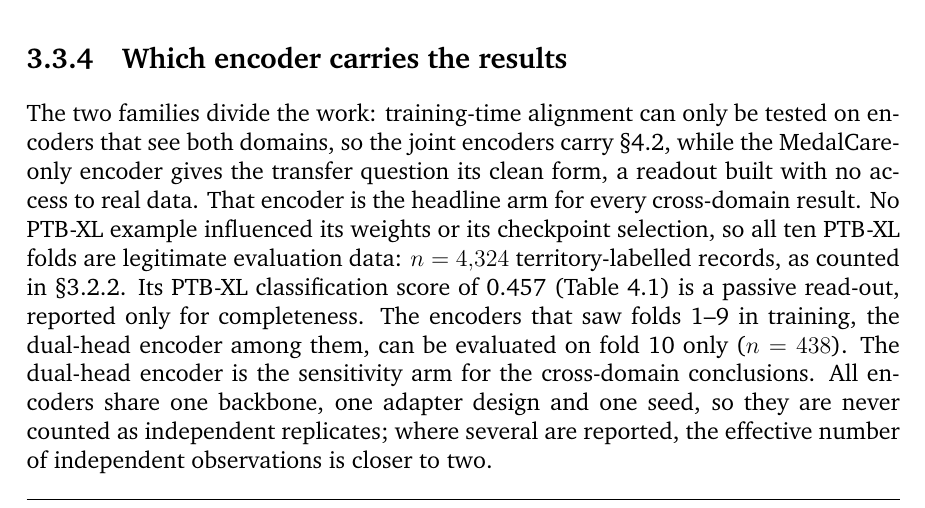
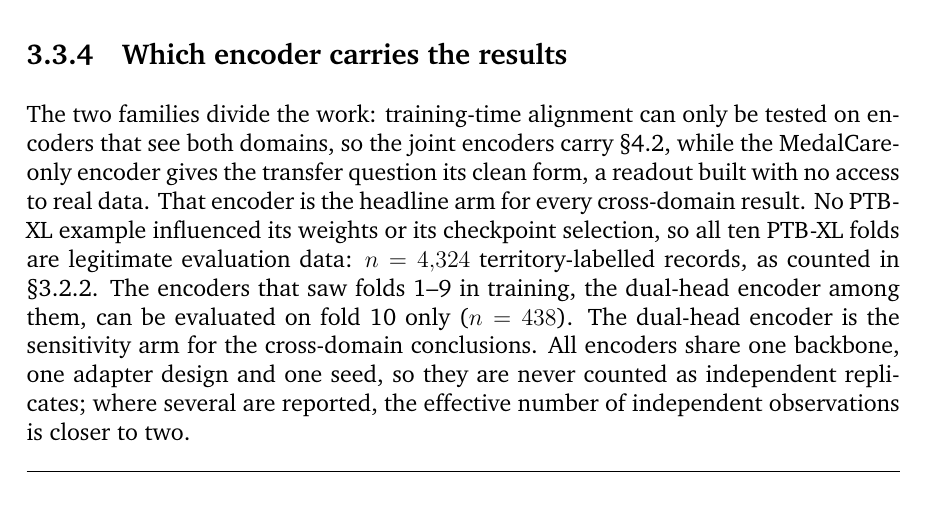
Before and after one commit to shenzi418/Interpreting-Latent-Space-in-Healthcare-Foundational-Models-Using-Digital-Twins, a LaTeX thesis (thesis_writeup/main.tex, which reads thesis_writeup/chapters/03_contribution.tex): part of page 21 of 65, cut so that both start at the same text. Compiled offline with pdfLaTeX; a missing bibliography style is replaced by a similar one.

Commit message:
thesis_writeup polish: sec3.3.4 — 0.457 passive-readout sentence deleted (owner); Table 4.1 caption still explains the passive column

```diff
--- a/thesis_writeup/chapters/03_contribution.tex
+++ b/thesis_writeup/chapters/03_contribution.tex
@@ -174,7 +174,7 @@ bottleneck K64 & $K=64$ head on the shared-head run & both \\
 \tracenote{Table 3.3: A§2.3.1 (config); full name-to-id mapping in Appendix tab:runmap}
 
 \subsection{Which encoder carries the results}
-The two families divide the work: training-time alignment can only be tested on encoders that see both domains, so the joint encoders carry \S\ref{sec:res-align}, while the MedalCare-only encoder gives the transfer question its clean form, a readout built with no access to real data. That encoder is the headline arm for every cross-domain result. No PTB-XL example influenced its weights or its checkpoint selection, so all ten PTB-XL folds are legitimate evaluation data: $n=4{,}324$ territory-labelled records, as counted in \S\ref{sec:data-ptbxl}. Its PTB-XL classification score of 0.457 (Table~\ref{tab:exp8}) is a passive read-out, reported only for completeness. The encoders that saw folds 1--9 in training, the dual-head encoder among them, can be evaluated on fold~10 only ($n=438$). The dual-head encoder is the sensitivity arm for the cross-domain conclusions. All encoders share one backbone, one adapter design and one seed, so they are never counted as independent replicates; where several are reported, the effective number of independent observations is closer to two. \tracenote{A§1.2.5, A§2.3; CLAUDE.md active-state (medalonly, ~2 effective observations); decision doc §4 item 3}
+The two families divide the work: training-time alignment can only be tested on encoders that see both domains, so the joint encoders carry \S\ref{sec:res-align}, while the MedalCare-only encoder gives the transfer question its clean form, a readout built with no access to real data. That encoder is the headline arm for every cross-domain result. No PTB-XL example influenced its weights or its checkpoint selection, so all ten PTB-XL folds are legitimate evaluation data: $n=4{,}324$ territory-labelled records, as counted in \S\ref{sec:data-ptbxl}. The encoders that saw folds 1--9 in training, the dual-head encoder among them, can be evaluated on fold~10 only ($n=438$). The dual-head encoder is the sensitivity arm for the cross-domain conclusions. All encoders share one backbone, one adapter design and one seed, so they are never counted as independent replicates; where several are reported, the effective number of independent observations is closer to two. \tracenote{A§1.2.5, A§2.3; CLAUDE.md active-state (medalonly, ~2 effective observations); decision doc §4 item 3}
 
 \subsection{Latent export}
 For each run and domain the pooled features are exported once, in the deterministic row order of the unshuffled split loader: the latent representation, the head outputs and the native labels, one archive per run and domain. All downstream analyses read these archives; nothing after this point touches the network. \tracenote{A§3; outputs/latents/<run>_<domain>/latents.npz keys Z,P,Y, +ecg_id in two later exports, row-order verified; scripts/export_latents.py:110-111,328-357; analysis/geom_common.py:115-127}
```
